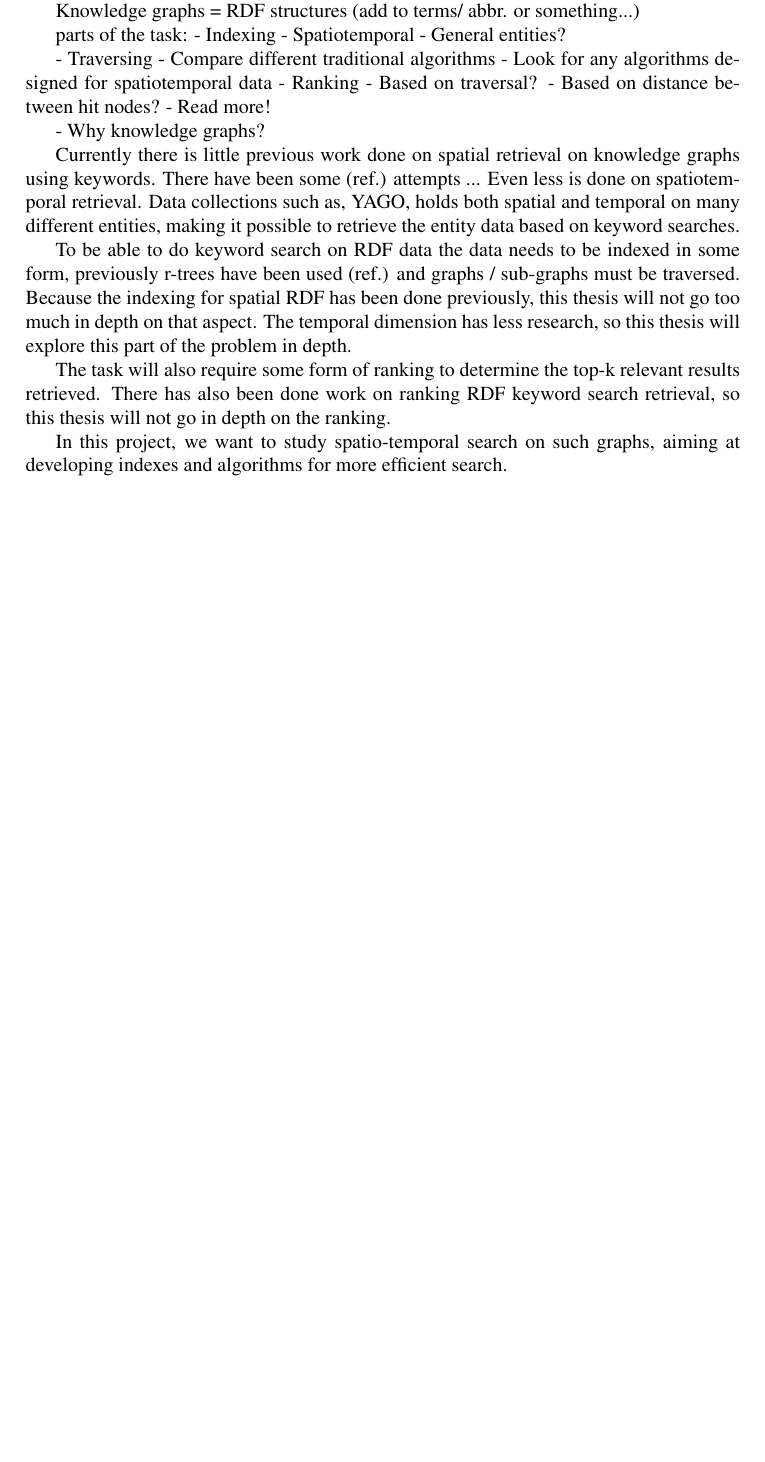
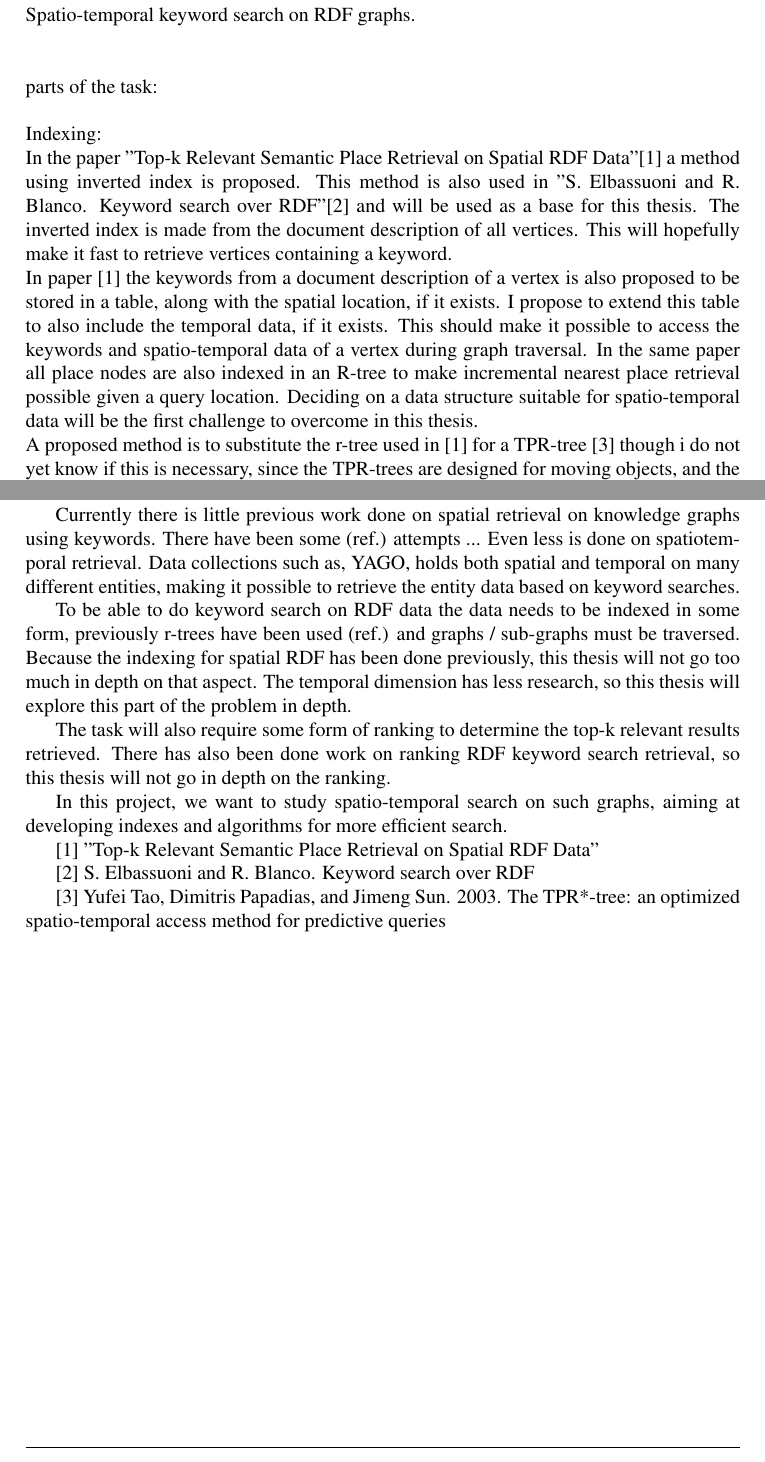
Before and after one commit to MrHanSan/master_thesis, a LaTeX thesis (latex/main.tex, which reads latex/problemDescription.tex): part of page 1 of 22 before the commit and two parts of pages 1 and 2 of 23 after it, the two joined at a grey line, cut at the place of the change, the shorter picture padded with empty space. Compiled offline with pdfLaTeX.

Commit message:
Wrote more about the tasks, and sub tasks. TPR trees looks interesting, but now i want beer

```diff
--- a/latex/problemDescription.tex
+++ b/latex/problemDescription.tex
@@ -3,4 +3,13 @@
 $\\[0.5cm]$
 
 \noindent
-Working title (?): Top-k relevant spatiotemporal ... retrieval on knowledge graphs using keyword search % Need something more
+Working title (?): Top-k relevant spatiotemporal retrieval on knowledge graphs using keyword search\\ % Need something more
+Spatio-temporal keyword search on RDF graphs.\\
+\\
+\\
+parts of the task:\\
+\\
+Indexing:\\
+In the paper "Top-k Relevant Semantic Place Retrieval on Spatial RDF Data"[1] a method using inverted index is proposed. This method is also used in "S. Elbassuoni and R. Blanco. Keyword search over RDF"[2] and will be used as a base for this thesis. The inverted index is made from the document description of all vertices. This will hopefully make it fast to retrieve vertices containing a keyword.\\
+In paper [1] the keywords from a document description of a vertex is also proposed to be stored in a table, along with the spatial location, if it exists. I propose to extend this table to also include the temporal data, if it exists. This should make it possible to access the keywords and spatio-temporal data of a vertex during graph traversal. In the same paper all place nodes are also indexed in an R-tree to make incremental nearest place retrieval possible given a query location. Deciding on a data structure suitable for spatio-temporal data will be the first challenge to overcome in this thesis.\\
+A proposed method is to substitute the r-tree used in [1] for a TPR-tree [3] though i do not yet know if this is necessary, since the TPR-trees are designed for moving objects, and the YAGO data set contains static objects(? I think, look more into this ?).\\
@@ -7,21 +24,7 @@ Working title (?): Top-k relevant spatiotemporal ... retrieval on knowledge grap
 
-Knowledge graphs = RDF structures (add to terms/ abbr. or something...)
-
-parts of the task:
-- Indexing
-	- Spatiotemporal
-	- General entities?
-
-- Traversing
-	- Compare different traditional algorithms
-	- Look for any algorithms designed for spatiotemporal data
-- Ranking
-	- Based on traversal?
-	- Based on distance between hit nodes?
-	- Read more!
-
-
-- Why knowledge graphs? % Use for problem description on in contract.
+Problem description stuff...:\\
+\\
+Knowledge graphs allows for easy extraction of facts from an entity. The structure makes it more efficient than text processing, and the relations in the datasets makes multi degree relations between entities and facts more efficient that traditional table structures.
 
 % All this is just thoughts, should be cleanded up, and put somewhere (maeby?)
 
```
Also changed, not shown: latex/mylib.bib (+17 -0 lines), latex/references.tex (+2 -0 lines), notproppersources.txt (added, +1 -0 lines), latex/main.pdf, latex/problemDescription.tex (19 more changed lines).
